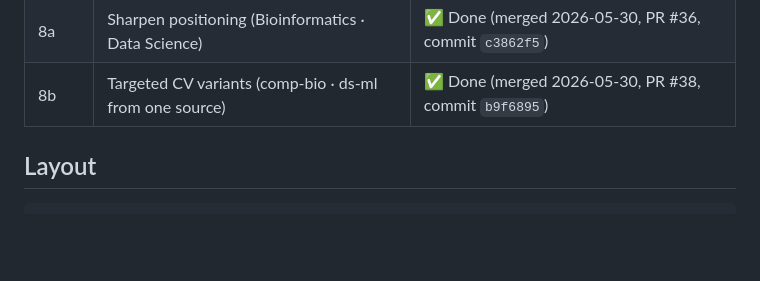
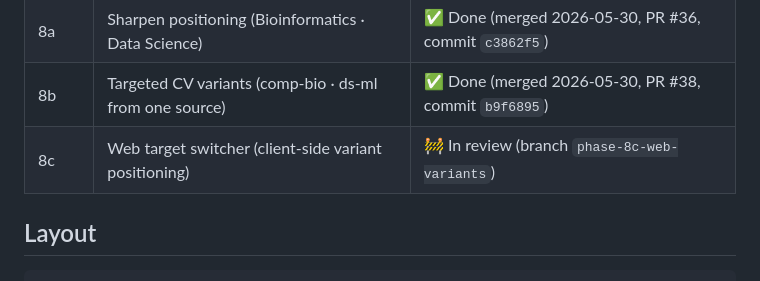
Before and after one commit to Jin-HoMLee/jin-ho-lee-cv, a Markdown page: CLAUDE.md, the part around the change. Drawn GitHub-style; blank space fills up the shorter version.

Commit message:
docs: correct phase 8c spec/plan to the as-built design
Record the review findings: nested override extraction, text-only web variants
(no selected_projects), and a vanilla-JS inlined island instead of a
React/Preact fetch-based component. Add the 8c row to the CLAUDE.md phasing
table (in review).

```diff
--- a/CLAUDE.md
+++ b/CLAUDE.md
@@ -27,6 +27,7 @@ Eight phases (0–8), sequential. Each produces a usable artifact and gets its o
 | 7 | Content audit (bring CV up to date) | ✅ Done (merged 2026-05-29, PR #33, commit `b731222`) |
 | 8a | Sharpen positioning (Bioinformatics · Data Science) | ✅ Done (merged 2026-05-30, PR #36, commit `c3862f5`) |
 | 8b | Targeted CV variants (comp-bio · ds-ml from one source) | ✅ Done (merged 2026-05-30, PR #38, commit `b9f6895`) |
+| 8c | Web target switcher (client-side variant positioning) | 🚧 In review (branch `phase-8c-web-variants`) |
 
 ## Layout
 
```
Also changed, not shown: 2 other files.
